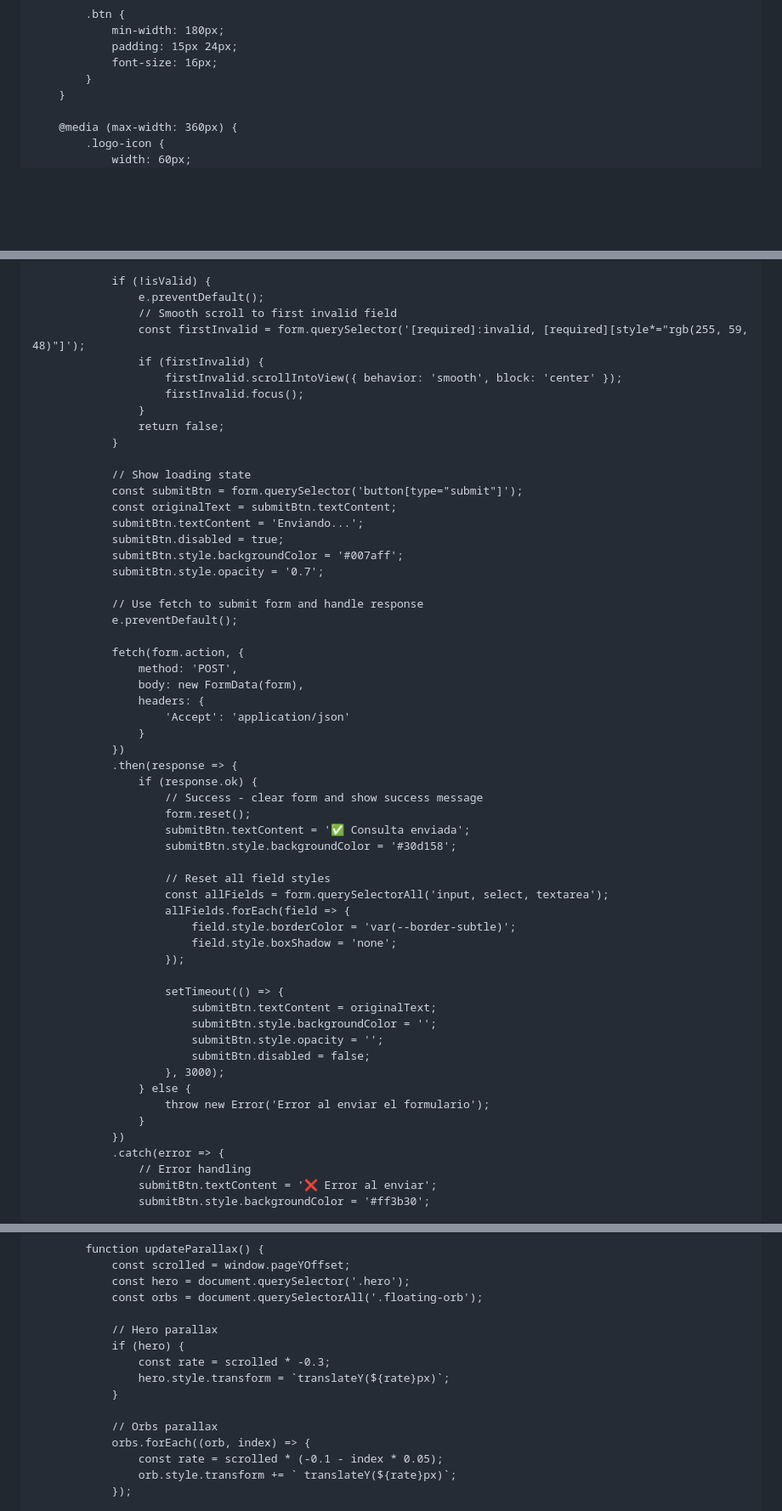
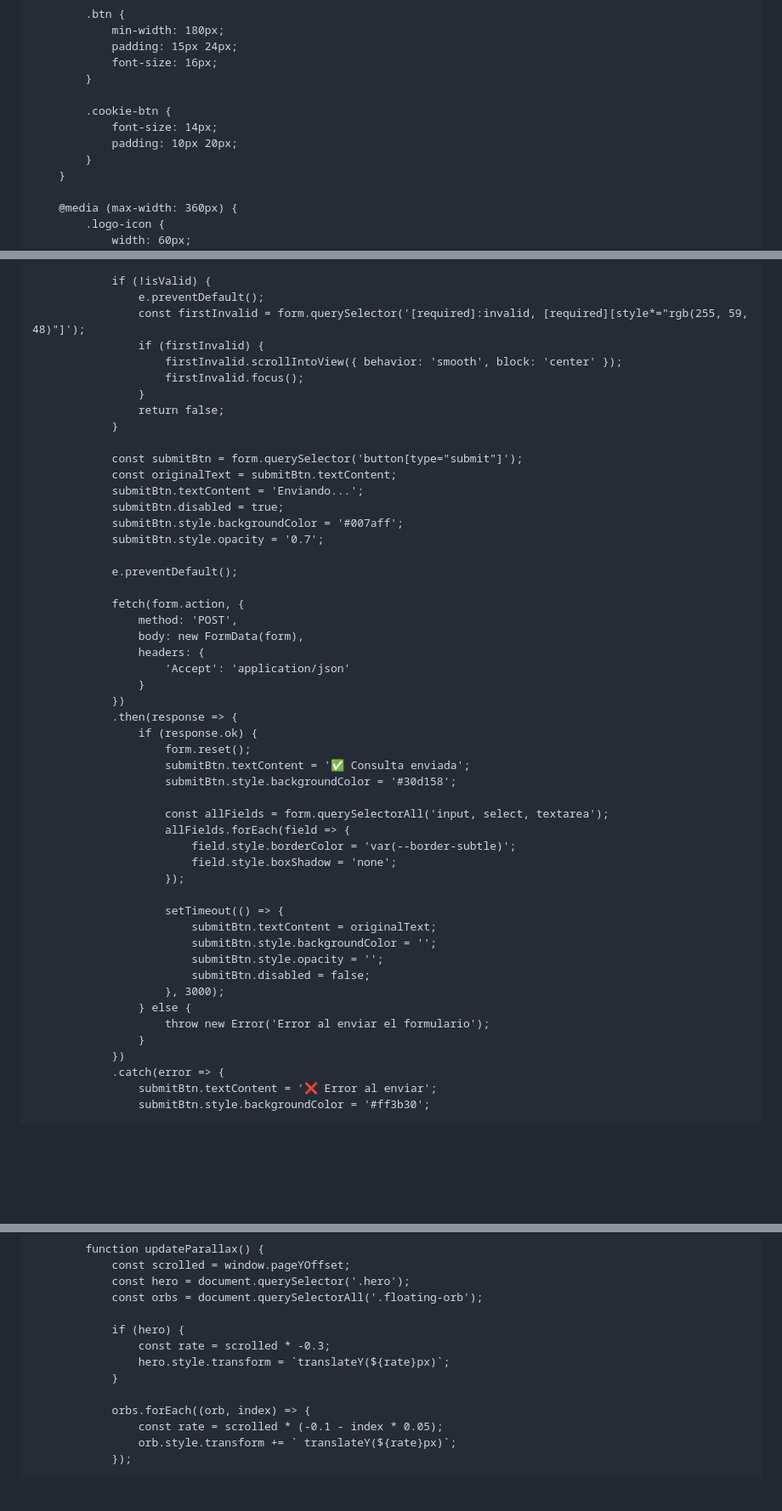
Before and after one commit to PabloVisualGrowth/visualandgrowth-web, a Markdown page: README.md, 3 parts joined by grey strips. Shown: that part at 85% size. GitHub-like rendering; blank space fills up the shorter version.

```diff
--- a/README.md
+++ b/README.md
@@ -1029,6 +1154,11 @@
                 padding: 15px 24px;
                 font-size: 16px;
             }
+
+            .cookie-btn {
+                font-size: 14px;
+                padding: 10px 20px;
+            }
         }
 
         @media (max-width: 360px) {
@@ -1486,7 +1659,6 @@
 
                 if (!isValid) {
                     e.preventDefault();
-                    // Smooth scroll to first invalid field
                     const firstInvalid = form.querySelector('[required]:invalid, [required][style*="rgb(255, 59, 48)"]');
                     if (firstInvalid) {
                         firstInvalid.scrollIntoView({ behavior: 'smooth', block: 'center' });
@@ -1495,7 +1667,6 @@
                     return false;
                 }
 
-                // Show loading state
                 const submitBtn = form.querySelector('button[type="submit"]');
                 const originalText = submitBtn.textContent;
                 submitBtn.textContent = 'Enviando...';
@@ -1503,7 +1674,6 @@
                 submitBtn.style.backgroundColor = '#007aff';
                 submitBtn.style.opacity = '0.7';
 
-                // Use fetch to submit form and handle response
                 e.preventDefault();
 
                 fetch(form.action, {
@@ -1515,12 +1685,10 @@
                 })
                 .then(response => {
                     if (response.ok) {
-                        // Success - clear form and show success message
                         form.reset();
                         submitBtn.textContent = '✅ Consulta enviada';
                         submitBtn.style.backgroundColor = '#30d158';
 
-                        // Reset all field styles
                         const allFields = form.querySelectorAll('input, select, textarea');
                         allFields.forEach(field => {
                             field.style.borderColor = 'var(--border-subtle)';
@@ -1538,7 +1706,6 @@
                     }
                 })
                 .catch(error => {
-                    // Error handling
                     submitBtn.textContent = '❌ Error al enviar';
                     submitBtn.style.backgroundColor = '#ff3b30';
 
@@ -1561,13 +1728,11 @@
                 const hero = document.querySelector('.hero');
                 const orbs = document.querySelectorAll('.floating-orb');
 
-                // Hero parallax
                 if (hero) {
                     const rate = scrolled * -0.3;
                     hero.style.transform = `translateY(${rate}px)`;
                 }
 
-                // Orbs parallax
                 orbs.forEach((orb, index) => {
                     const rate = scrolled * (-0.1 - index * 0.05);
                     orb.style.transform += ` translateY(${rate}px)`;
```
Also changed, not shown: other parts of README.md (+172 -2 lines).
